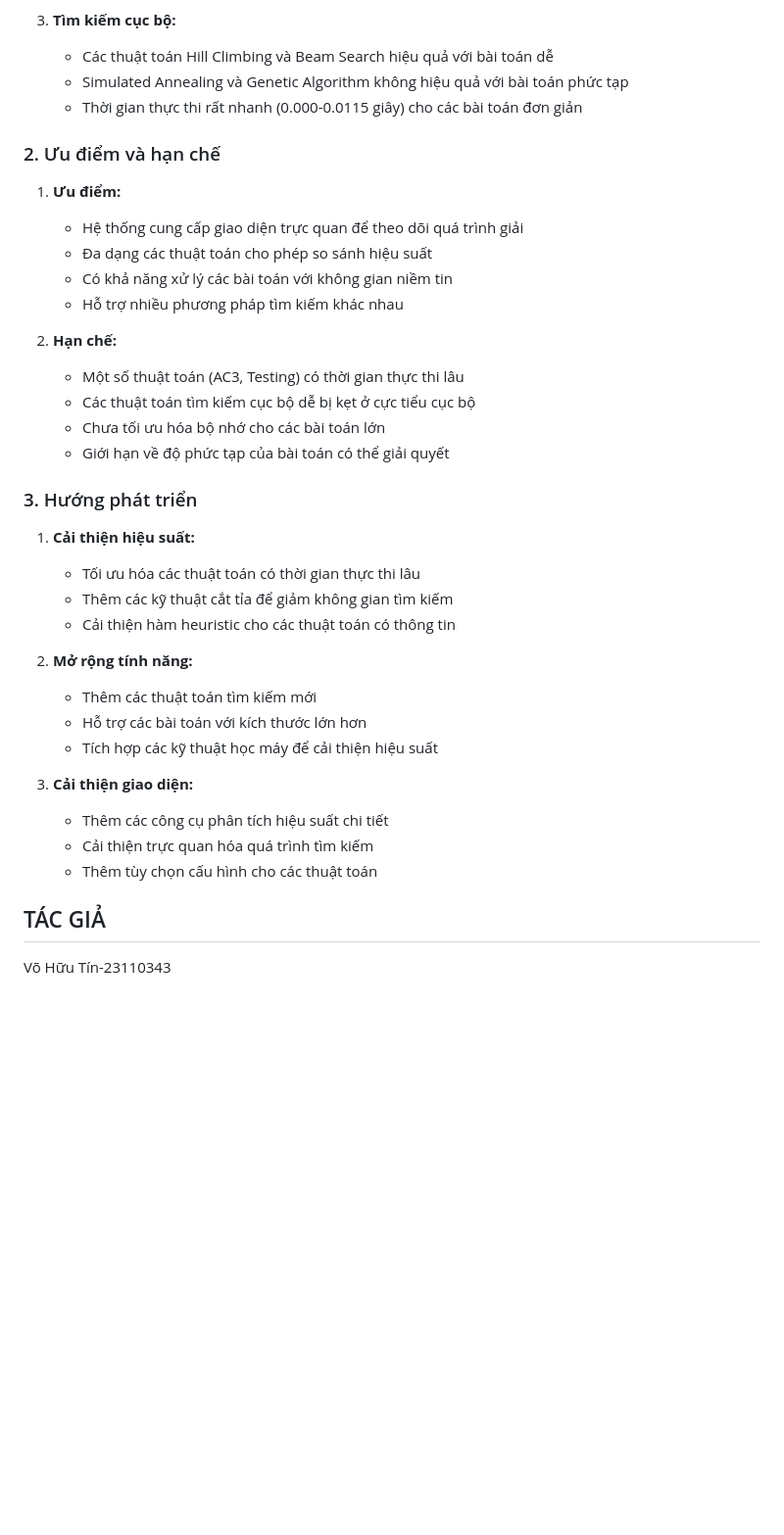
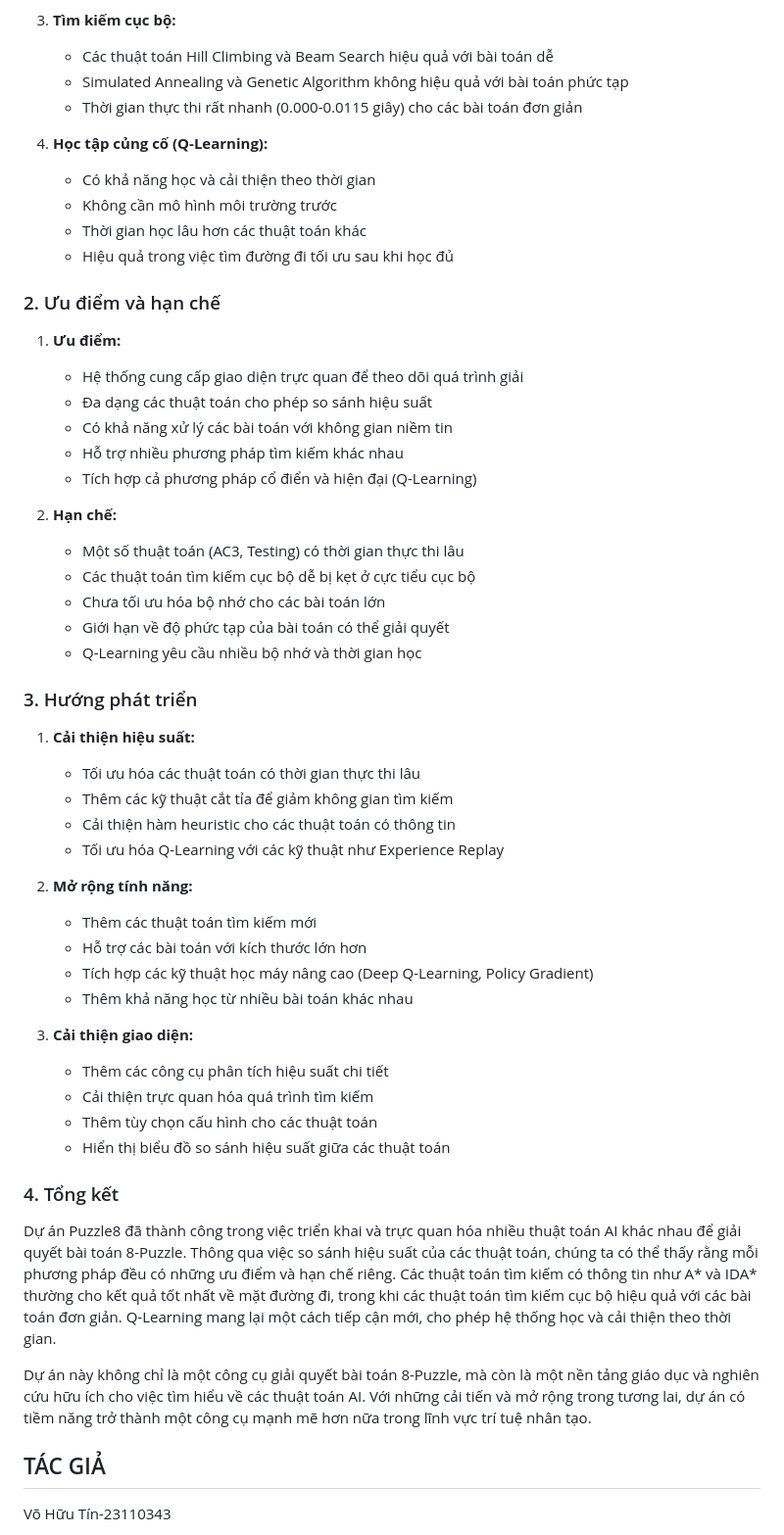
Before and after one commit to TimmyVonAtaraxia/DOANCANHANAI, a Markdown page: README.md, the part around one of its changes. Shown at 98% size. GitHub-like rendering; blank space fills up the shorter version.

```diff
--- a/README.md
+++ b/README.md
@@ -271,6 +315,12 @@ Mặc dù bài toán 8-Puzzle tìm đường đi không phải là CSP điển h
    - Simulated Annealing và Genetic Algorithm không hiệu quả với bài toán phức tạp
    - Thời gian thực thi rất nhanh (0.000-0.0115 giây) cho các bài toán đơn giản
 
+4. **Học tập củng cố (Q-Learning):**
+   - Có khả năng học và cải thiện theo thời gian
+   - Không cần mô hình môi trường trước
+   - Thời gian học lâu hơn các thuật toán khác
+   - Hiệu quả trong việc tìm đường đi tối ưu sau khi học đủ
+
 ### 2. Ưu điểm và hạn chế
 
 1. **Ưu điểm:**
@@ -278,12 +328,14 @@ Mặc dù bài toán 8-Puzzle tìm đường đi không phải là CSP điển h
    - Đa dạng các thuật toán cho phép so sánh hiệu suất
    - Có khả năng xử lý các bài toán với không gian niềm tin
    - Hỗ trợ nhiều phương pháp tìm kiếm khác nhau
+   - Tích hợp cả phương pháp cổ điển và hiện đại (Q-Learning)
 
 2. **Hạn chế:**
    - Một số thuật toán (AC3, Testing) có thời gian thực thi lâu
    - Các thuật toán tìm kiếm cục bộ dễ bị kẹt ở cực tiểu cục bộ
    - Chưa tối ưu hóa bộ nhớ cho các bài toán lớn
    - Giới hạn về độ phức tạp của bài toán có thể giải quyết
+   - Q-Learning yêu cầu nhiều bộ nhớ và thời gian học
 
 ### 3. Hướng phát triển
 
@@ -291,16 +343,25 @@ Mặc dù bài toán 8-Puzzle tìm đường đi không phải là CSP điển h
    - Tối ưu hóa các thuật toán có thời gian thực thi lâu
    - Thêm các kỹ thuật cắt tỉa để giảm không gian tìm kiếm
    - Cải thiện hàm heuristic cho các thuật toán có thông tin
+   - Tối ưu hóa Q-Learning với các kỹ thuật như Experience Replay
 
 2. **Mở rộng tính năng:**
    - Thêm các thuật toán tìm kiếm mới
    - Hỗ trợ các bài toán với kích thước lớn hơn
-   - Tích hợp các kỹ thuật học máy để cải thiện hiệu suất
+   - Tích hợp các kỹ thuật học máy nâng cao (Deep Q-Learning, Policy Gradient)
+   - Thêm khả năng học từ nhiều bài toán khác nhau
 
 3. **Cải thiện giao diện:**
    - Thêm các công cụ phân tích hiệu suất chi tiết
    - Cải thiện trực quan hóa quá trình tìm kiếm
    - Thêm tùy chọn cấu hình cho các thuật toán
+   - Hiển thị biểu đồ so sánh hiệu suất giữa các thuật toán
+
+### 4. Tổng kết
+
+Dự án Puzzle8 đã thành công trong việc triển khai và trực quan hóa nhiều thuật toán AI khác nhau để giải quyết bài toán 8-Puzzle. Thông qua việc so sánh hiệu suất của các thuật toán, chúng ta có thể thấy rằng mỗi phương pháp đều có những ưu điểm và hạn chế riêng. Các thuật toán tìm kiếm có thông tin như A* và IDA* thường cho kết quả tốt nhất về mặt đường đi, trong khi các thuật toán tìm kiếm cục bộ hiệu quả với các bài toán đơn giản. Q-Learning mang lại một cách tiếp cận mới, cho phép hệ thống học và cải thiện theo thời gian.
+
+Dự án này không chỉ là một công cụ giải quyết bài toán 8-Puzzle, mà còn là một nền tảng giáo dục và nghiên cứu hữu ích cho việc tìm hiểu về các thuật toán AI. Với những cải tiến và mở rộng trong tương lai, dự án có tiềm năng trở thành một công cụ mạnh mẽ hơn nữa trong lĩnh vực trí tuệ nhân tạo.
 
 ## TÁC GIẢ
 Võ Hữu Tín-23110343
```
Also changed, not shown: other parts of README.md (+44 -0 lines).
